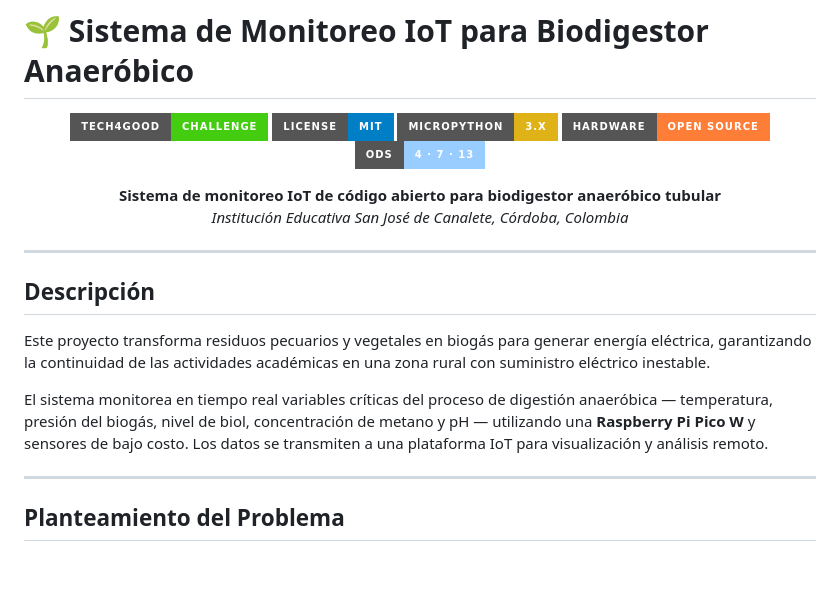
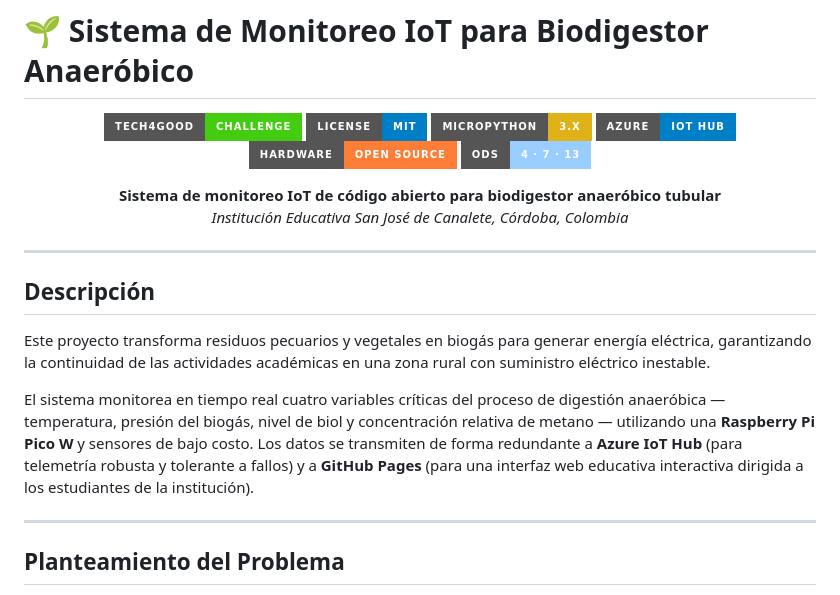
Before and after one commit to Rafael-blink/biodigestor-iot-san-jose, a Markdown page: README.md, the part around one of its changes. Rendered like a GitHub page; badges without logos; blank space fills up the shorter version.

```diff
--- a/README.md
+++ b/README.md
@@ -5,6 +5,7 @@
 ![Tech4Good](https://img.shields.io/badge/Tech4Good-Challenge-brightgreen?style=for-the-badge)
 ![License MIT](https://img.shields.io/badge/License-MIT-blue?style=for-the-badge)
 ![Python](https://img.shields.io/badge/MicroPython-3.x-yellow?style=for-the-badge&logo=python)
+![Azure](https://img.shields.io/badge/Azure-IoT_Hub-blue?style=for-the-badge&logo=microsoft-azure)
 ![Hardware](https://img.shields.io/badge/Hardware-Open_Source-orange?style=for-the-badge)
 ![ODS](https://img.shields.io/badge/ODS-4_·_7_·_13-9cf?style=for-the-badge)
 
@@ -19,7 +20,7 @@
 
 Este proyecto transforma residuos pecuarios y vegetales en biogás para generar energía eléctrica, garantizando la continuidad de las actividades académicas en una zona rural con suministro eléctrico inestable.
 
-El sistema monitorea en tiempo real variables críticas del proceso de digestión anaeróbica — temperatura, presión del biogás, nivel de biol, concentración de metano y pH — utilizando una **Raspberry Pi Pico W** y sensores de bajo costo. Los datos se transmiten a una plataforma IoT para visualización y análisis remoto.
+El sistema monitorea en tiempo real cuatro variables críticas del proceso de digestión anaeróbica — temperatura, presión del biogás, nivel de biol y concentración relativa de metano — utilizando una **Raspberry Pi Pico W** y sensores de bajo costo. Los datos se transmiten de forma redundante a **Azure IoT Hub** (para telemetría robusta y tolerante a fallos) y a **GitHub Pages** (para una interfaz web educativa interactiva dirigida a los estudiantes de la institución).
 
 ---
 
```
Also changed, not shown: other parts of README.md (+85 -76 lines).
